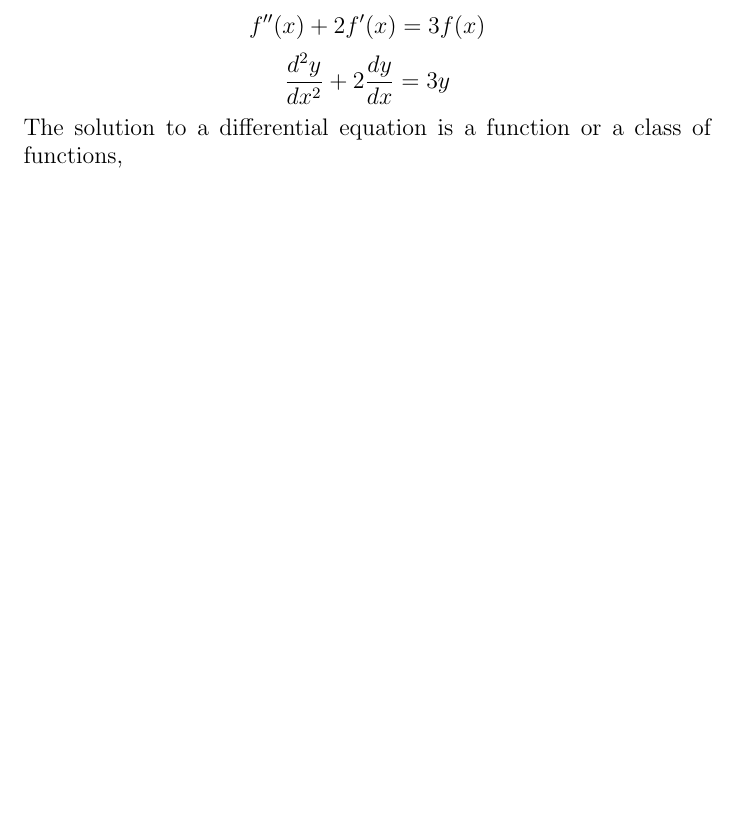
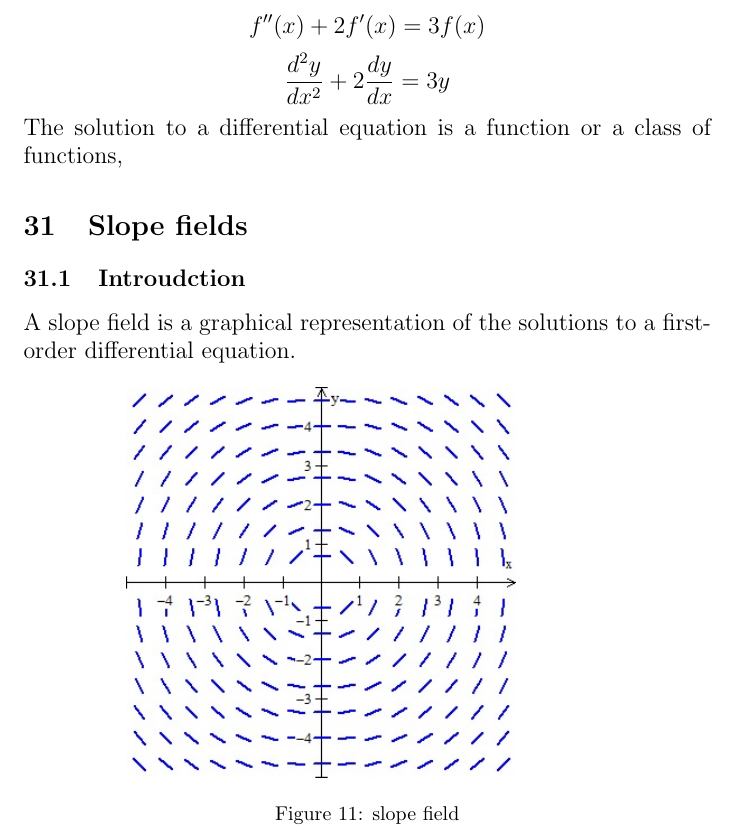
Before and after one commit to Asumie-code/book_projects, a LaTeX document (books/math/college_calculus_Ap_summary.tex): part of page 23 of 23, cut so that both start at the same text, the shorter picture padded with empty space. Compiled offline with pdfLaTeX.

Commit message:
math: slope field

```diff
--- a/books/math/college_calculus_Ap_summary.tex
+++ b/books/math/college_calculus_Ap_summary.tex
@@ -461,5 +461,13 @@
                                \[f''(x) + 2f'(x) = 3f(x) \]
                                \[\frac{d^2 y}{d x^2} + 2 \frac{dy}{dx} = 3y \]
                                The solution to a differential equation is a function or a class of functions,
+                \section{Slope fields}
+                          \subsection{Introudction}
+                               A slope field is a graphical representation of the solutions to a first-order differential equation.
+                               \begin{figure}[ht]
+                                \centering
+                                \includegraphics[bb=0 0 323 262, width=0.7\textwidth]{images/slope-field-1.jpg}
+                                \caption{slope field}\label{fig:minimum_maximum}
+                            \end{figure}
 
 \end{document}
```
Also changed, not shown: books/math/images/slope-field-1.jpg (added), src/assets/pdf/college_calculus_Ap_summary.pdf.
